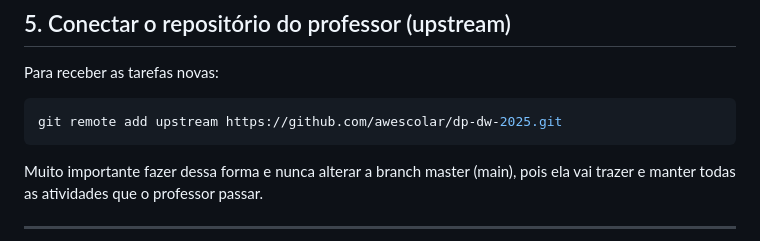
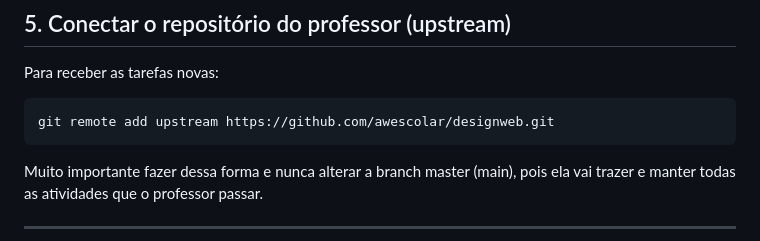
Before and after one commit to rayslanemacedoo00/designweb, a Markdown page: tutorial-git-dicas.md, the part around the change. GitHub-like rendering.

````diff
--- a/tutorial-git-dicas.md
+++ b/tutorial-git-dicas.md
@@ -48,7 +48,7 @@ git push -u origin aluno-seunome
 ## 5. Conectar o repositório do professor (upstream)
 Para receber as tarefas novas:
 ```bash
-git remote add upstream https://github.com/awescolar/dp-dw-2025.git
+git remote add upstream https://github.com/awescolar/designweb.git
 ```
 
 Muito importante fazer dessa forma e nunca alterar a branch master (main), pois ela vai trazer e manter todas as atividades que o professor passar.
````
